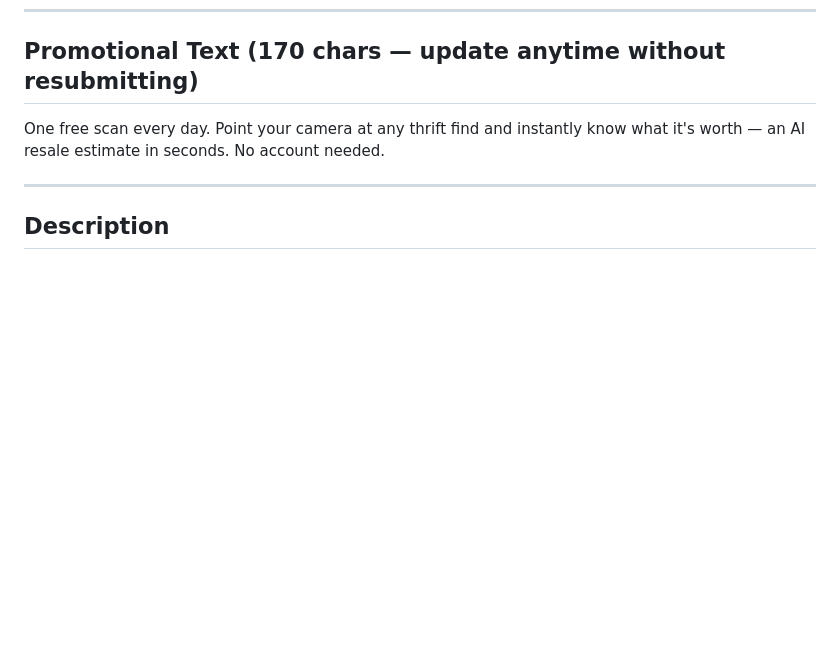
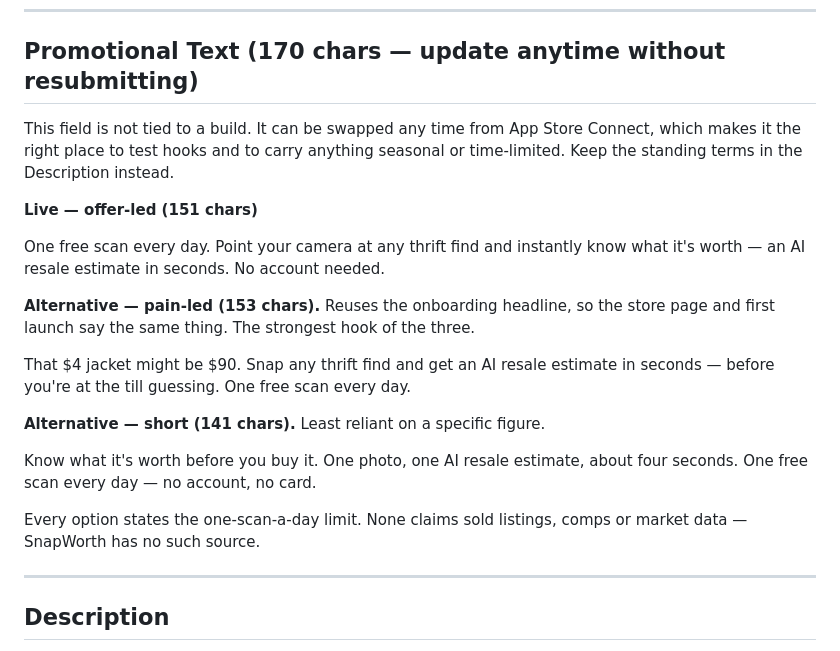
Before and after one commit to hsilviu05/SnapWorth, a Markdown page: marketing/app_store_listing.md, the part around the change. Drawn GitHub-style; blank space fills up the shorter version.

Commit message:
docs(marketing): promotional text options for the App Store listing
Records the live promotional text alongside two alternatives, each counted
against the 170-character limit and each stating the one-scan-a-day free tier.

Notes that this field is not tied to a build and can be changed from App Store
Connect at any time, which makes it the place for hooks and seasonal copy while
standing terms belong in the Description.

Co-Authored-By: Claude Opus 5 <noreply@anthropic.com>

```diff
--- a/marketing/app_store_listing.md
+++ b/marketing/app_store_listing.md
@@ -6,7 +6,26 @@ Resale Value in Seconds
 ---
 
 ## Promotional Text (170 chars — update anytime without resubmitting)
+
+This field is not tied to a build. It can be swapped any time from App Store
+Connect, which makes it the right place to test hooks and to carry anything
+seasonal or time-limited. Keep the standing terms in the Description instead.
+
+**Live — offer-led (151 chars)**
+
 One free scan every day. Point your camera at any thrift find and instantly know what it's worth — an AI resale estimate in seconds. No account needed.
+
+**Alternative — pain-led (153 chars).** Reuses the onboarding headline, so the
+store page and first launch say the same thing. The strongest hook of the three.
+
+That $4 jacket might be $90. Snap any thrift find and get an AI resale estimate in seconds — before you're at the till guessing. One free scan every day.
+
+**Alternative — short (141 chars).** Least reliant on a specific figure.
+
+Know what it's worth before you buy it. One photo, one AI resale estimate, about four seconds. One free scan every day — no account, no card.
+
+Every option states the one-scan-a-day limit. None claims sold listings, comps
+or market data — SnapWorth has no such source.
 
 ---
 
```
